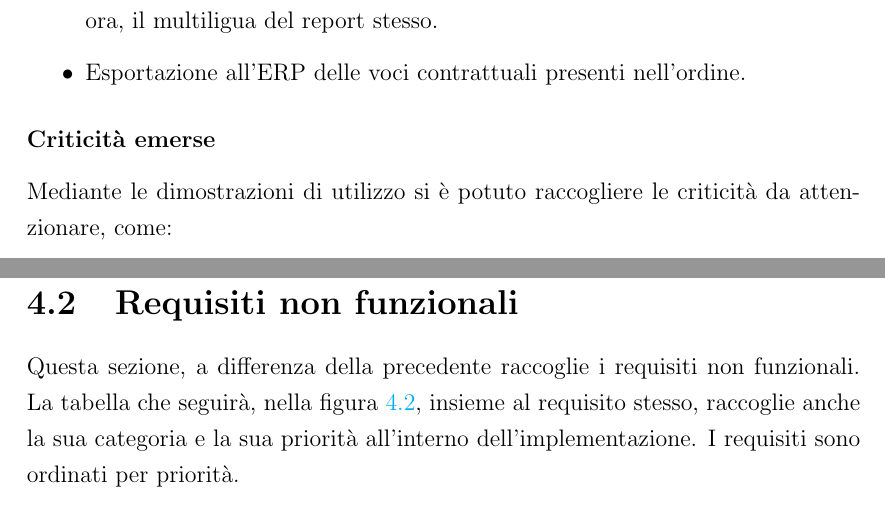
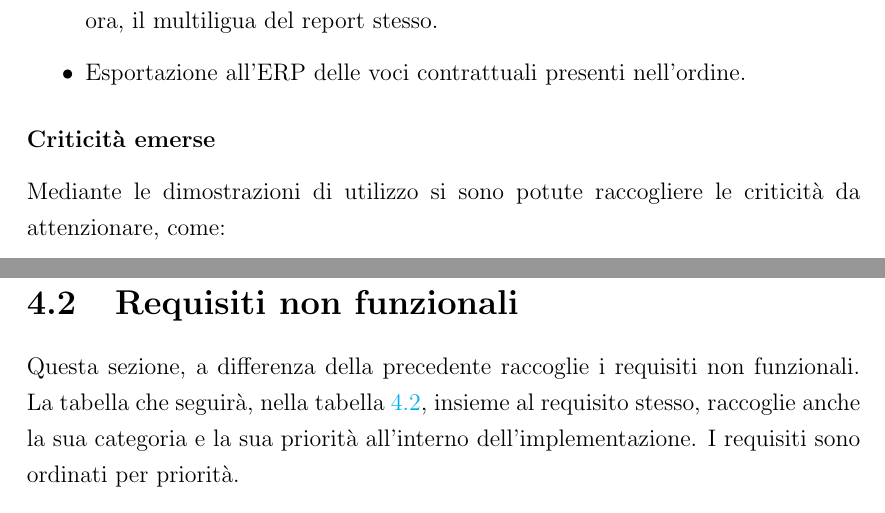
Before and after one commit to Cav95/Tesi_Triennale, a LaTeX thesis (thesis-main.tex, which reads Capitoli/3-RaccoltaRequisiti/RaccoltaRequisiti.tex, Capitoli/4-AnalisiRequisiti/AnalisiRequisiti.tex): two parts of pages 23 and 29 of 58 before the commit and two parts of pages 25 and 31 of 60 after it, joined at a grey line, cut so that both start at the same text. Compiled offline with pdfLaTeX.

Commit message:
Added table list

```diff
--- a/Capitoli/3-RaccoltaRequisiti/RaccoltaRequisiti.tex
+++ b/Capitoli/3-RaccoltaRequisiti/RaccoltaRequisiti.tex
@@ -62,7 +62,7 @@ quali:
     \item Esportazione all'\ac{ERP} delle voci contrattuali presenti nell'ordine.
 \end{itemize}
 \subsubsection{Criticità emerse}
-Mediante le dimostrazioni di utilizzo si è potuto raccogliere le
+Mediante le dimostrazioni di utilizzo si sono potute raccogliere le
 criticità da attenzionare, come:
 \begin{itemize}
     \item Blocchi frequenti in condizione di concorrenza.
--- a/Capitoli/4-AnalisiRequisiti/AnalisiRequisiti.tex
+++ b/Capitoli/4-AnalisiRequisiti/AnalisiRequisiti.tex
@@ -11,7 +10,8 @@ Insieme al requisito e alla sua descrizione è presente anche l'elenco dei ruoli
-\end{figure}
+    \caption{Requisiti funzionali raccolti.}\label{tab:RequisitiFunzionali}
+\end{table}
 \section{Requisiti non funzionali}
 Questa sezione, a differenza della precedente raccoglie i requisiti non funzionali.
-La tabella che seguirà, nella figura~\ref{fig:RequisitiNonFunzionali},
+La tabella che seguirà, nella tabella~\ref{tab:RequisitiNonFunzionali},
 insieme al requisito stesso, raccoglie anche la sua categoria
 e la sua priorità all'interno dell'implementazione.
 I requisiti sono ordinati per priorità.
@@ -22 +21,2 @@ I requisiti sono ordinati per priorità.
-\end{figure}
+    \caption{Requisiti non funzionali raccolti.}\label{tab:RequisitiNonFunzionali}
+\end{table}
```
Also changed, not shown: thesis-main.tex (+1 -0 lines), thesis-main.pdf, Capitoli/4-AnalisiRequisiti/AnalisiRequisiti.tex (8 more changed lines).
